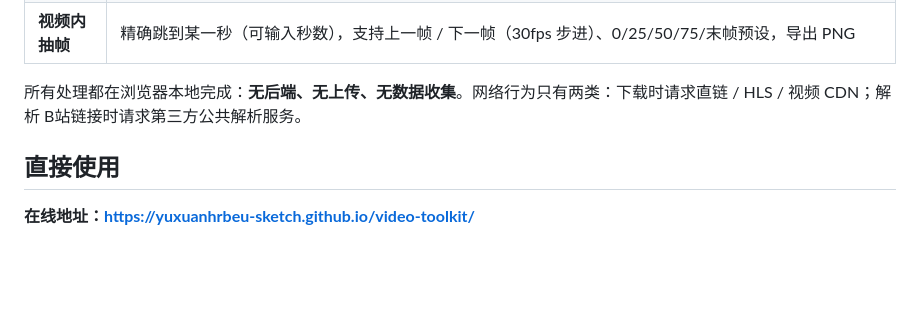
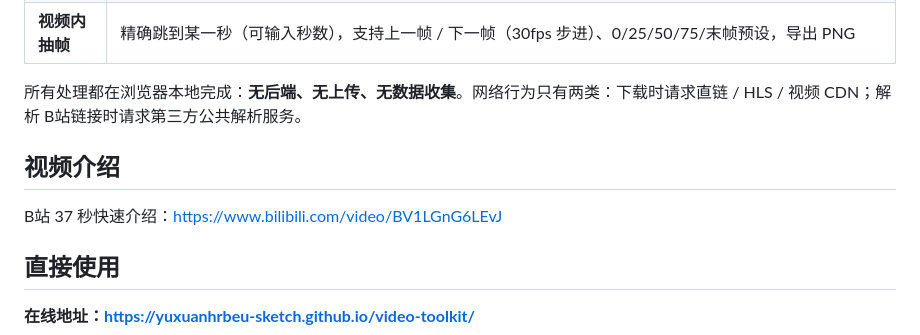
Before and after one commit to yuxuanhrbeu-sketch/video-toolkit, a Markdown page: README.md, the part around the change. Drawn GitHub-style; blank space fills up the shorter version.

Commit message:
docs: 添加视频介绍链接

```diff
--- a/README.md
+++ b/README.md
@@ -9,6 +9,10 @@
 | **视频内抽帧** | 精确跳到某一秒（可输入秒数），支持上一帧 / 下一帧（30fps 步进）、0/25/50/75/末帧预设，导出 PNG |
 
 所有处理都在浏览器本地完成：**无后端、无上传、无数据收集**。网络行为只有两类：下载时请求直链 / HLS / 视频 CDN；解析 B站链接时请求第三方公共解析服务。
+
+## 视频介绍
+
+B站 37 秒快速介绍：<https://www.bilibili.com/video/BV1LGnG6LEvJ>
 
 ## 直接使用
 
```
